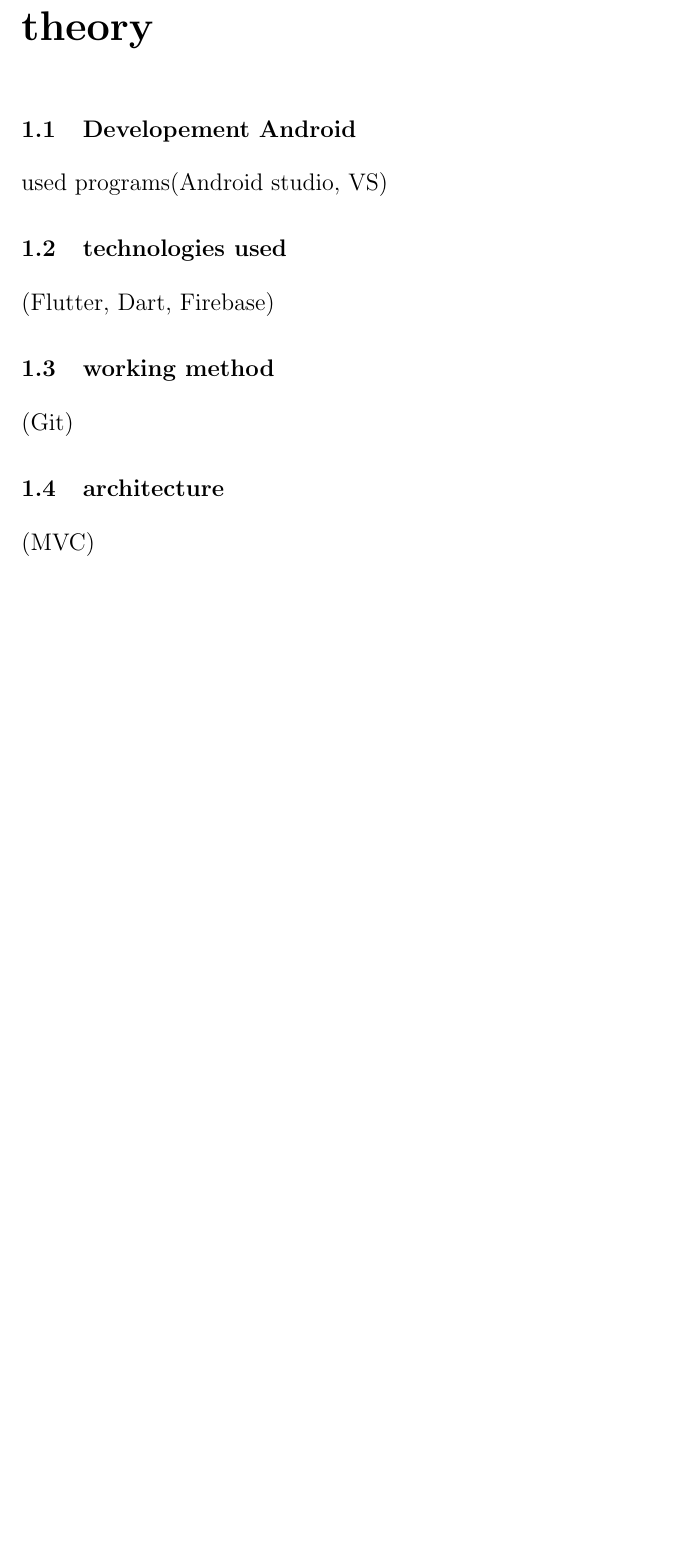
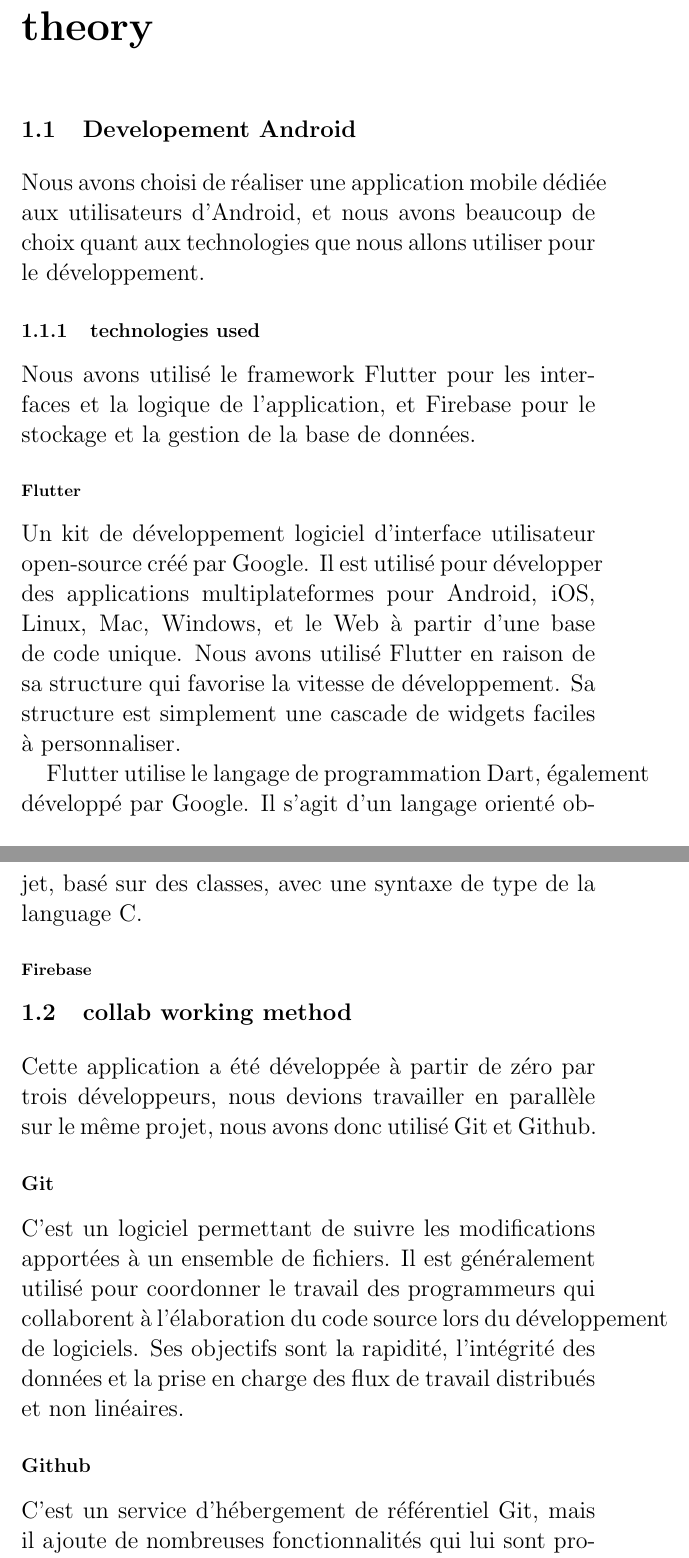
Before and after one commit to elhadjmb/delivery_app, a LaTeX document (delivery_app/report/Foudi.tex): part of page 9 of 13 before the commit and two parts of pages 9 and 10 of 15 after it, the two joined at a grey line, cut so that both start at the same text, the shorter picture padded with empty space. Compiled offline with pdfLaTeX.

Commit message:
Intro and theory part content pre-completed

```diff
--- a/delivery_app/report/Foudi.tex
+++ b/delivery_app/report/Foudi.tex
@@ -1,6 +1,7 @@
-\documentclass[a4paper]{report}
+\documentclass[a4paper, 10p]{report}
 
 \usepackage{lipsum}
+\usepackage{graphicx}
 
 \usepackage{titling}
 \newcommand{\subtitle}[1]{
@@ -46,7 +54,18 @@
 
 \newpage
 \chapter{theory}
-	\section{Developement Android} used programs(Android studio, VS)
-	\section{technologies used} (Flutter, Dart, Firebase)
-	\section{working method} (Git)
-	\section{architecture} (MVC) %include the sequence chart of flutter in mvc
+	\section{Developement Android} Nous avons choisi de réaliser une application mobile dédiée aux utilisateurs d'Android, et nous avons beaucoup de choix quant aux technologies que nous allons utiliser pour le développement.
+		\subsection{technologies used} Nous avons utilisé le framework Flutter pour les interfaces et la logique de l'application, et Firebase pour le stockage et la gestion de la base de données.
+
+			\subsubsection*{Flutter} Un kit de développement logiciel d'interface utilisateur open-source créé par Google. Il est utilisé pour développer des applications multiplateformes pour Android, iOS, Linux, Mac, Windows, et le Web à partir d'une base de code unique.
+Nous avons utilisé Flutter en raison de sa structure qui favorise la vitesse de développement. Sa structure est simplement une cascade de widgets faciles à personnaliser.
+
+Flutter utilise le langage de programmation Dart, également développé par Google. Il s'agit d'un langage orienté objet, basé sur des classes, avec une syntaxe de type de la language C.
+			\subsubsection*{Firebase}
+	\section{collab working method}
+		Cette application a été développée à partir de zéro par trois développeurs, nous devions travailler en parallèle sur le même projet, nous avons donc utilisé Git et Github.
+
+		\subsection*{Git} C'est un logiciel permettant de suivre les modifications apportées à un ensemble de fichiers. Il est généralement utilisé pour coordonner le travail des programmeurs qui collaborent à l'élaboration du code source lors du développement de logiciels. Ses objectifs sont la rapidité, l'intégrité des données et la prise en charge des flux de travail distribués et non linéaires.
+
+		\subsection*{Github} C'est un service d'hébergement de référentiel Git, mais il ajoute de nombreuses fonctionnalités qui lui sont propres. Il fournit une interface graphique basée sur le Web. Il fournit également un contrôle d'accès et plusieurs fonctions de collaboration.
+	\section{architecture} %include the sequence chart of flutter in mvc
```
Also changed, not shown: delivery_app/report/Foudi.pdf, delivery_app/report/mvc.png (added), delivery_app/report/Foudi.tex (24 more changed lines), 4 other files.
